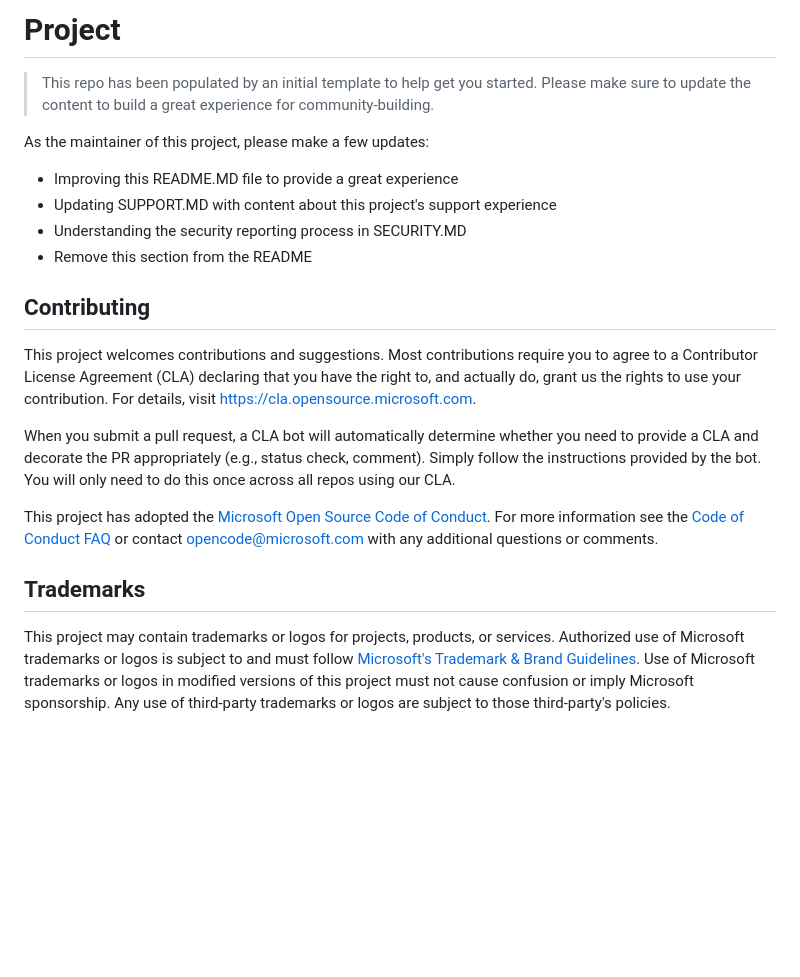
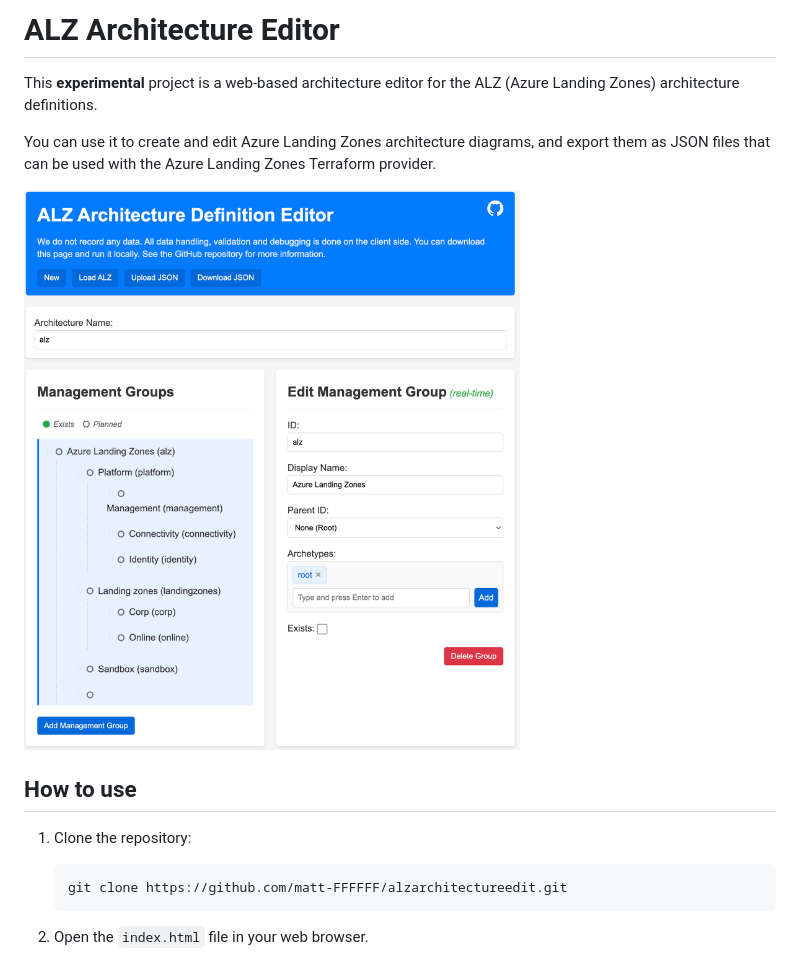
Before and after one commit to Azure/alzarchitectureeditor, a Markdown page: README.md, the part around the change. Drawn GitHub-style; pictures changed too: img/screenshot.png (added); blank space fills up the shorter version.

Commit message:
feat: initial version

````diff
--- a/README.md
+++ b/README.md
@@ -1,33 +1,17 @@
-# Project
+# ALZ Architecture Editor
 
-> This repo has been populated by an initial template to help get you started. Please
-> make sure to update the content to build a great experience for community-building.
+This **experimental** project is a web-based architecture editor for the ALZ (Azure Landing Zones) architecture definitions.
 
-As the maintainer of this project, please make a few updates:
+You can use it to create and edit Azure Landing Zones architecture diagrams, and export them as JSON files that can be used with the Azure Landing Zones Terraform provider.
 
-- Improving this README.MD file to provide a great experience
-- Updating SUPPORT.MD with content about this project's support experience
-- Understanding the security reporting process in SECURITY.MD
-- Remove this section from the README
+![screenshot](./img/screenshot.png)
 
-## Contributing
+## How to use
 
-This project welcomes contributions and suggestions.  Most contributions require you to agree to a
-Contributor License Agreement (CLA) declaring that you have the right to, and actually do, grant us
-the rights to use your contribution. For details, visit https://cla.opensource.microsoft.com.
+1. Clone the repository:
 
-When you submit a pull request, a CLA bot will automatically determine whether you need to provide
-a CLA and decorate the PR appropriately (e.g., status check, comment). Simply follow the instructions
-provided by the bot. You will only need to do this once across all repos using our CLA.
+    ```bash
+    git clone https://github.com/matt-FFFFFF/alzarchitectureedit.git
+    ```
 
-This project has adopted the [Microsoft Open Source Code of Conduct](https://opensource.microsoft.com/codeofconduct/).
-For more information see the [Code of Conduct FAQ](https://opensource.microsoft.com/codeofconduct/faq/) or
-contact [opencode@microsoft.com](mailto:opencode@microsoft.com) with any additional questions or comments.
-
-## Trademarks
-
-This project may contain trademarks or logos for projects, products, or services. Authorized use of Microsoft
-trademarks or logos is subject to and must follow
-[Microsoft's Trademark & Brand Guidelines](https://www.microsoft.com/en-us/legal/intellectualproperty/trademarks/usage/general).
-Use of Microsoft trademarks or logos in modified versions of this project must not cause confusion or imply Microsoft sponsorship.
-Any use of third-party trademarks or logos are subject to those third-party's policies.
+2. Open the `index.html` file in your web browser.
````
Also changed, not shown: 6 other files.
